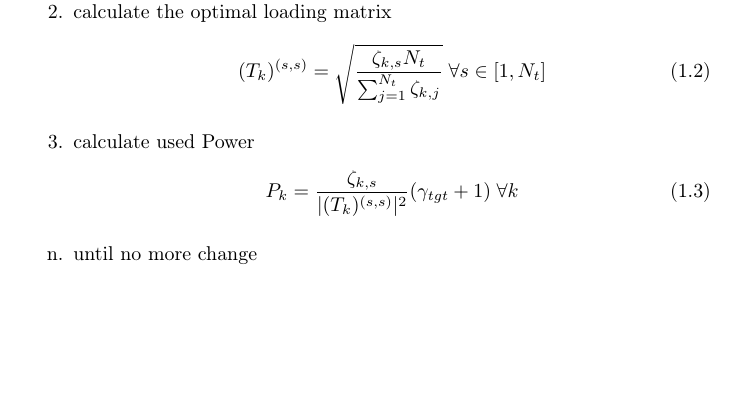
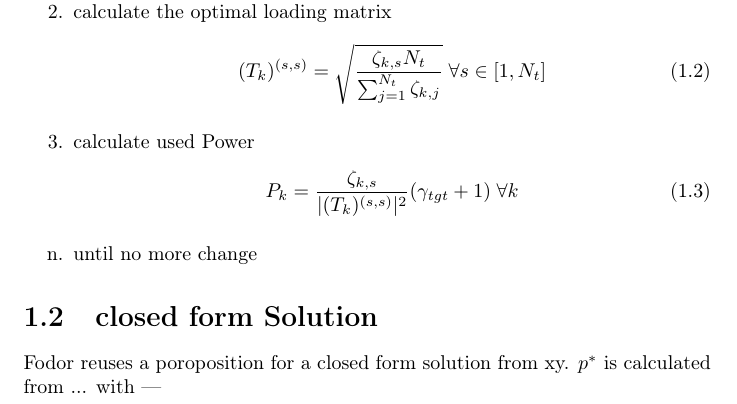
Before and after one commit to hope4u/Tex, a LaTeX document (First.tex): part of the page, cut so that both start at the same text, the shorter picture padded with empty space. Compiled offline with pdfLaTeX.

Commit message:
something

```diff
--- a/First.tex
+++ b/First.tex
@@ -35,5 +35,8 @@
 
 \end{enumerate}
 
+\section{closed form Solution}
+Fodor reuses a poroposition for a closed form solution from xy.
+$p^*$ is calculated from ... with ---
 
 \end{document}
```
Also changed, not shown: First.pdf, Report Stuff/ReportsExample/ReportCelestine.pdf (added), Report Stuff/ReportsExample/ReportPetra.pdf (added), Report Stuff/ReportsExample/report_v2.pdf (added), First.tex (2 more changed lines), 2 other files.
